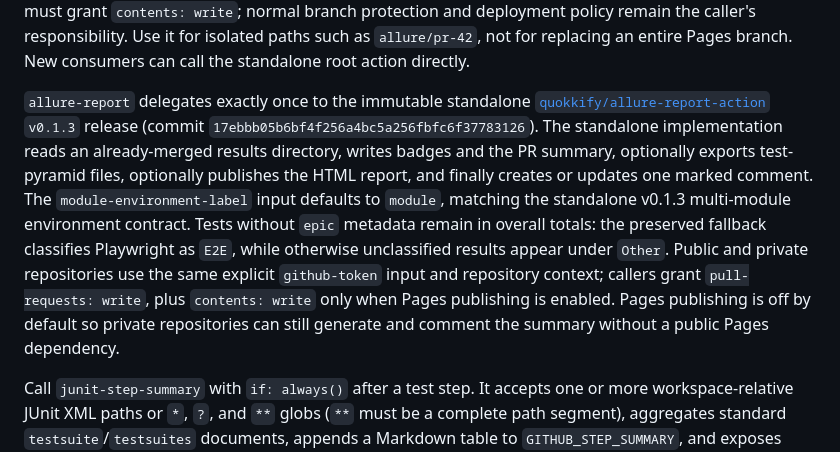
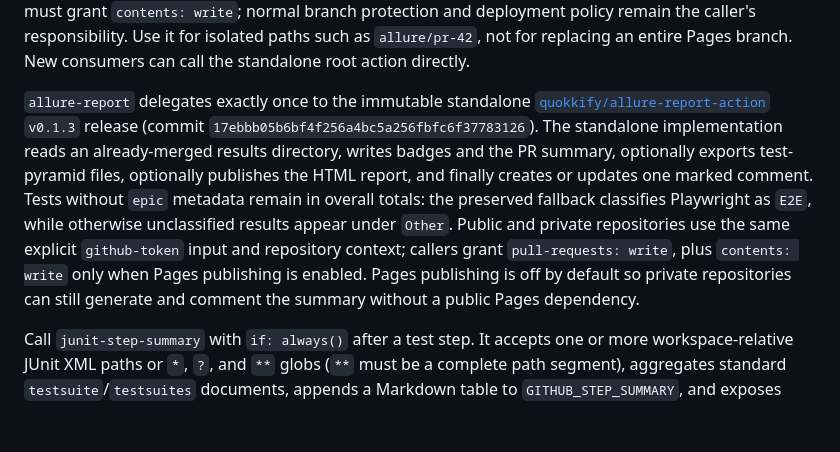
Before and after one commit to quokkify/project-toolkit, a Markdown page: docs/usage.md, the part around the change. Drawn GitHub-style; blank space fills up the shorter version.

Commit message:
docs: remove unsupported Allure input

```diff
--- a/docs/usage.md
+++ b/docs/usage.md
@@ -35,7 +35,7 @@ The Python and Node actions install dependencies by default; set `install-depend
 
 `deploy-gh-pages-subdir` in toolkit `v2.6.0` delegates exactly once to the immutable standalone [`quokkify/gh-pages-subdir-action`](https://github.com/quokkify/gh-pages-subdir-action) `v0.1.0` release (commit `816d85aa756f480457befb42168633cb6ccf09c7`) with unchanged inputs; this keeps existing input consumers stable. The standalone action validates workspace and destination paths, preserves sibling directories, keeps the token out of the remote URL and command arguments, and uses `--force-with-lease` with one concurrent-update retry. The caller must grant `contents: write`; normal branch protection and deployment policy remain the caller's responsibility. Use it for isolated paths such as `allure/pr-42`, not for replacing an entire Pages branch. New consumers can call the standalone root action directly.
 
-`allure-report` delegates exactly once to the immutable standalone [`quokkify/allure-report-action`](https://github.com/quokkify/allure-report-action) `v0.1.3` release (commit `17ebbb05b6bf4f256a4bc5a256fbfc6f37783126`). The standalone implementation reads an already-merged results directory, writes badges and the PR summary, optionally exports test-pyramid files, optionally publishes the HTML report, and finally creates or updates one marked comment. The `module-environment-label` input defaults to `module`, matching the standalone v0.1.3 multi-module environment contract. Tests without `epic` metadata remain in overall totals: the preserved fallback classifies Playwright as `E2E`, while otherwise unclassified results appear under `Other`. Public and private repositories use the same explicit `github-token` input and repository context; callers grant `pull-requests: write`, plus `contents: write` only when Pages publishing is enabled. Pages publishing is off by default so private repositories can still generate and comment the summary without a public Pages dependency.
+`allure-report` delegates exactly once to the immutable standalone [`quokkify/allure-report-action`](https://github.com/quokkify/allure-report-action) `v0.1.3` release (commit `17ebbb05b6bf4f256a4bc5a256fbfc6f37783126`). The standalone implementation reads an already-merged results directory, writes badges and the PR summary, optionally exports test-pyramid files, optionally publishes the HTML report, and finally creates or updates one marked comment. Tests without `epic` metadata remain in overall totals: the preserved fallback classifies Playwright as `E2E`, while otherwise unclassified results appear under `Other`. Public and private repositories use the same explicit `github-token` input and repository context; callers grant `pull-requests: write`, plus `contents: write` only when Pages publishing is enabled. Pages publishing is off by default so private repositories can still generate and comment the summary without a public Pages dependency.
 
 Call `junit-step-summary` with `if: always()` after a test step. It accepts one or more workspace-relative JUnit XML paths or `*`, `?`, and `**` globs (`**` must be a complete path segment), aggregates standard `testsuite`/`testsuites` documents, appends a Markdown table to `GITHUB_STEP_SUMMARY`, and exposes counts and duration as action outputs. It warns when no files match unless `fail-on-missing: "true"`. Literal prefixes prevent unrelated repository trees from being scanned. Directory depth, scanned entries, matched files, per-file bytes, and aggregate bytes are bounded; symlinks, traversal, DTD/entity declarations, malformed numbers, and unsafe file replacements are rejected. Python 3.9 or newer must be available on a POSIX runner. Deprecated CSP `cwd`/`variant` inputs are supported only as a migration bridge and cannot be mixed with the generic inputs.
 
```
